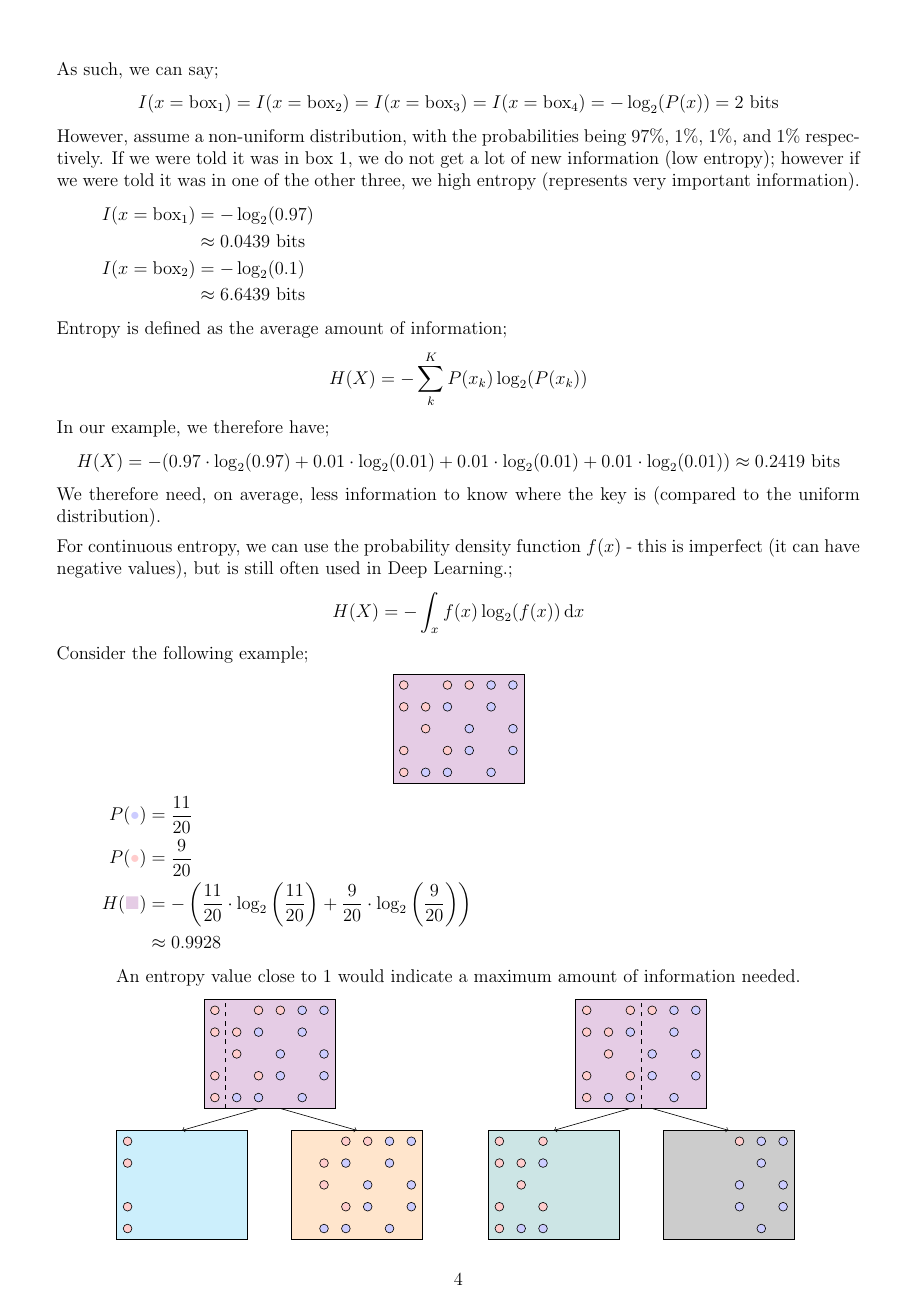
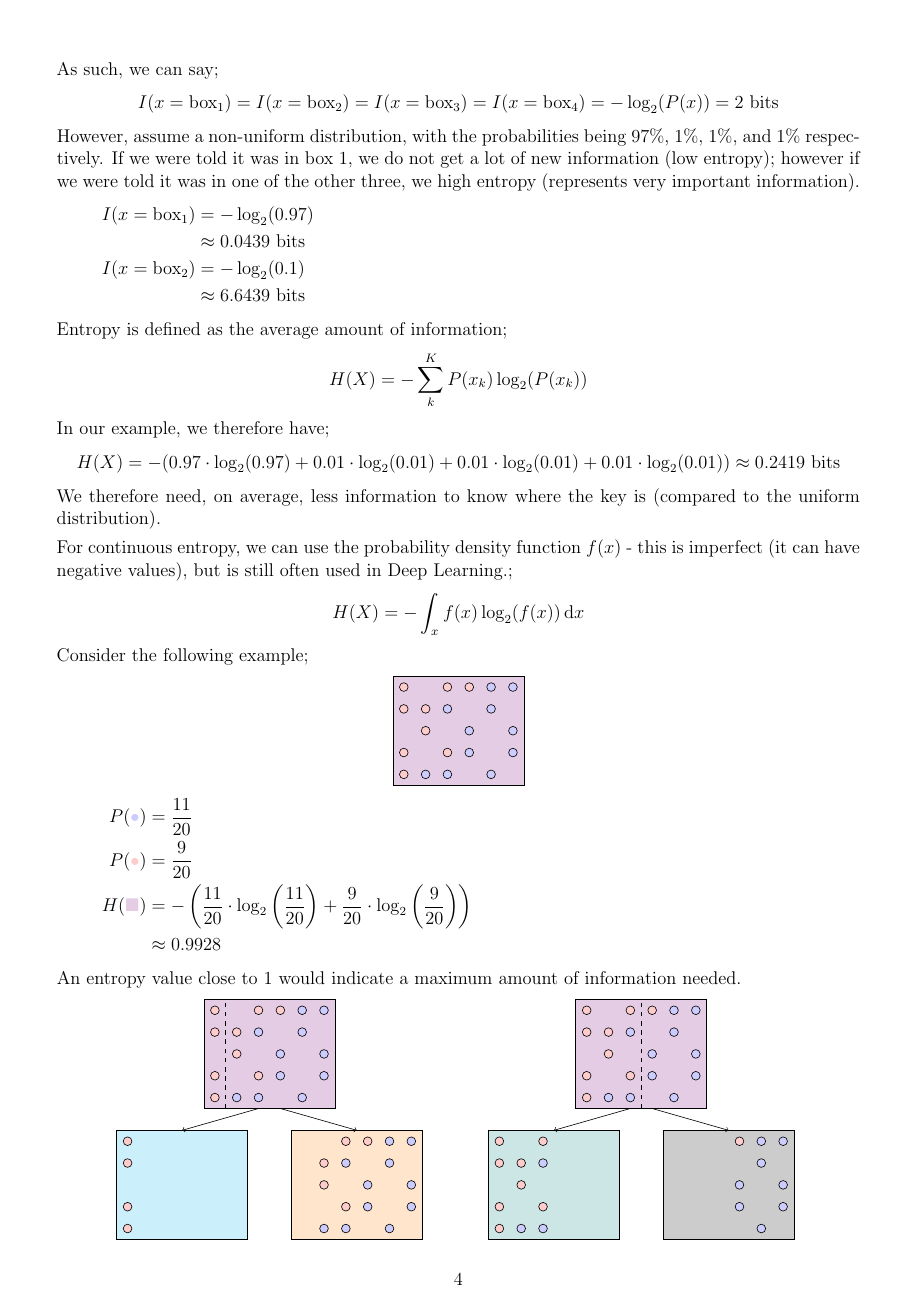
Before and after one commit to lin-e/imperial-revision, a LaTeX document (co395/main.tex): page 4 of 6. Compiled offline with pdfLaTeX.

Commit message:
Remove centering from one sentence

```diff
--- a/co395/main.tex
+++ b/co395/main.tex
@@ -530,8 +530,8 @@
                         H(\textcolor{violet!20}{\blacksquare}) & = -\left(\frac{11}{20} \cdot \log_2\left(\frac{11}{20}\right) + \frac{9}{20} \cdot \log_2\left(\frac{9}{20}\right)\right) \\
                         & \approx 0.9928
                     \end{align*}
-                    An entropy value close to 1 would indicate a maximum amount of information needed.
                 \end{center}
+                An entropy value close to 1 would indicate a maximum amount of information needed.
                 \begin{center}
                     \hfill
                     \begin{tikzpicture}[x=0.5cm, y=0.5cm]
```
Also changed, not shown: _output/y3/co395.pdf, co395/main.pdf.
